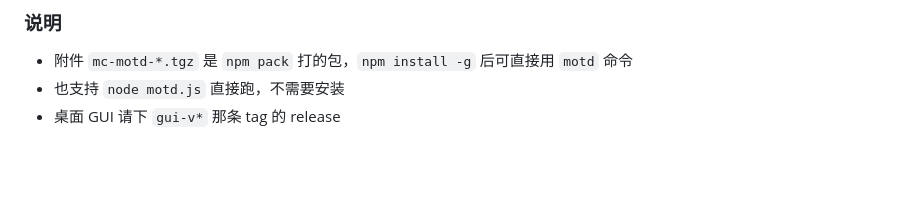
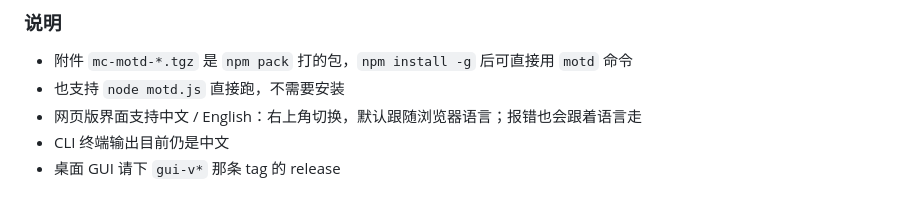
Before and after one commit to must-be-the-Airconditi/mc-motd, a Markdown page: .github/release-notes-cli.md, the part around the change. GitHub-like rendering; blank space fills up the shorter version.

```diff
--- a/.github/release-notes-cli.md
+++ b/.github/release-notes-cli.md
@@ -27,4 +27,6 @@ motd --json <地址>          # 机器可读输出
 
 - 附件 `mc-motd-*.tgz` 是 `npm pack` 打的包，`npm install -g` 后可直接用 `motd` 命令
 - 也支持 `node motd.js` 直接跑，不需要安装
+- 网页版界面支持中文 / English：右上角切换，默认跟随浏览器语言；报错也会跟着语言走
+- CLI 终端输出目前仍是中文
 - 桌面 GUI 请下 `gui-v*` 那条 tag 的 release
```
Also changed, not shown: README.en.md (+5 -1 lines), README.md (+4 -0 lines), screenshot-en.png (added), screenshot.png, 9 other files.
